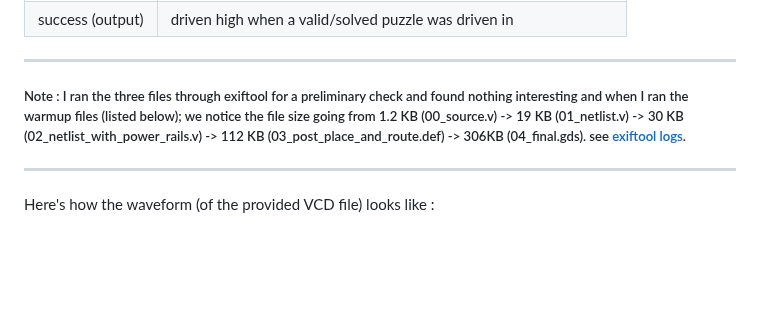
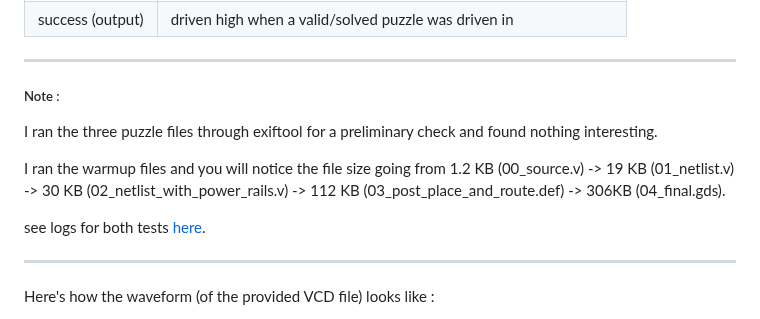
Before and after one commit to NotCleo/GDS-to-RTL, a Markdown page: README.md, the part around the change. Rendered like a GitHub page; blank space fills up the shorter version.

```diff
--- a/README.md
+++ b/README.md
@@ -84,7 +84,13 @@ The puzzle provided the following files :
 
 ----
 
-##### Note : I ran the three files through exiftool for a preliminary check and found nothing interesting and when I ran the warmup files (listed below); we notice the file size going from 1.2 KB (00_source.v) -> 19 KB (01_netlist.v) -> 30 KB (02_netlist_with_power_rails.v) -> 112 KB (03_post_place_and_route.def) -> 306KB (04_final.gds). see [exiftool logs](https://github.com/NotCleo/GDS-to-RTL/blob/main/puzzle-task/exiftool.log).
+##### Note :
+
+I ran the three puzzle files through exiftool for a preliminary check and found nothing interesting.
+
+I ran the warmup files and you will notice the file size going from 1.2 KB (00_source.v) -> 19 KB (01_netlist.v) -> 30 KB (02_netlist_with_power_rails.v) -> 112 KB (03_post_place_and_route.def) -> 306KB (04_final.gds).
+
+see logs for both tests [here](https://github.com/NotCleo/GDS-to-RTL/blob/main/puzzle-task/exiftool.log).
 
 
 -----
```
